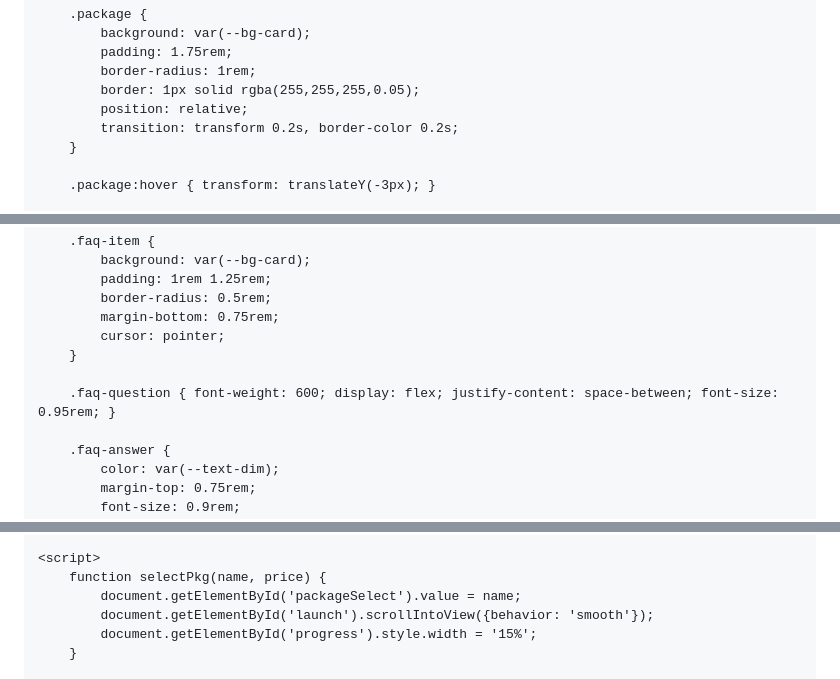
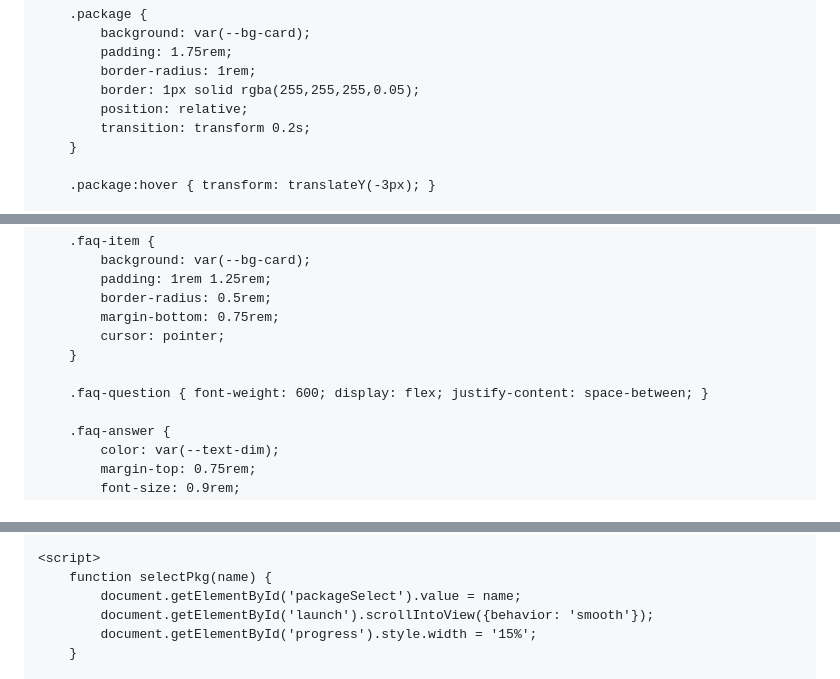
Before and after one commit to IRONBRIDGE-Al/ironbridge, a Markdown page: README.md, 3 parts joined by grey strips. Drawn GitHub-style.

```diff
--- a/README.md
+++ b/README.md
@@ -130,7 +127,7 @@
             border-radius: 1rem;
             border: 1px solid rgba(255,255,255,0.05);
             position: relative;
-            transition: transform 0.2s, border-color 0.2s;
+            transition: transform 0.2s;
         }
 
         .package:hover { transform: translateY(-3px); }
@@ -287,7 +277,7 @@
             cursor: pointer;
         }
 
-        .faq-question { font-weight: 600; display: flex; justify-content: space-between; font-size: 0.95rem; }
+        .faq-question { font-weight: 600; display: flex; justify-content: space-between; }
 
         .faq-answer {
             color: var(--text-dim);
@@ -497,7 +487,7 @@
     </footer>
 
     <script>
-        function selectPkg(name, price) {
+        function selectPkg(name) {
             document.getElementById('packageSelect').value = name;
             document.getElementById('launch').scrollIntoView({behavior: 'smooth'});
             document.getElementById('progress').style.width = '15%';
```
Also changed, not shown: other parts of README.md (+28 -38 lines).
